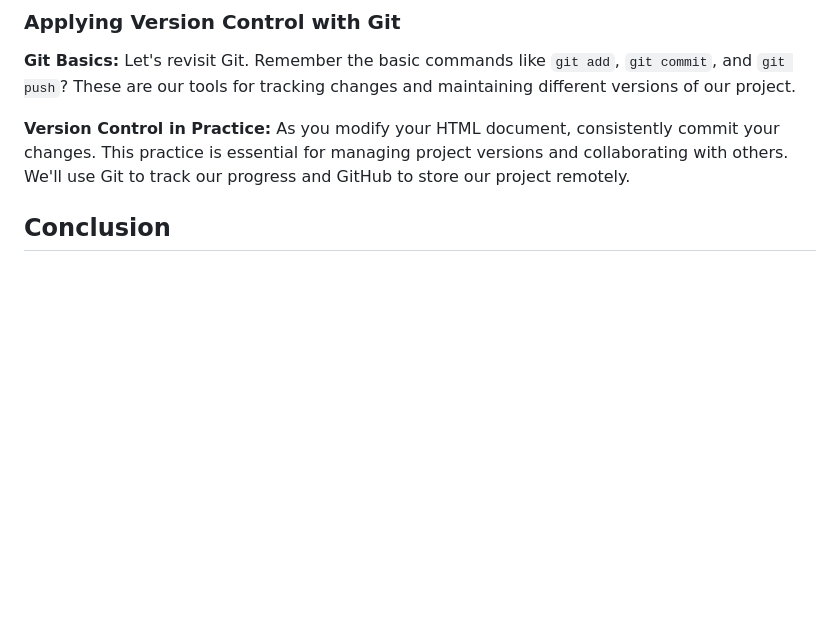
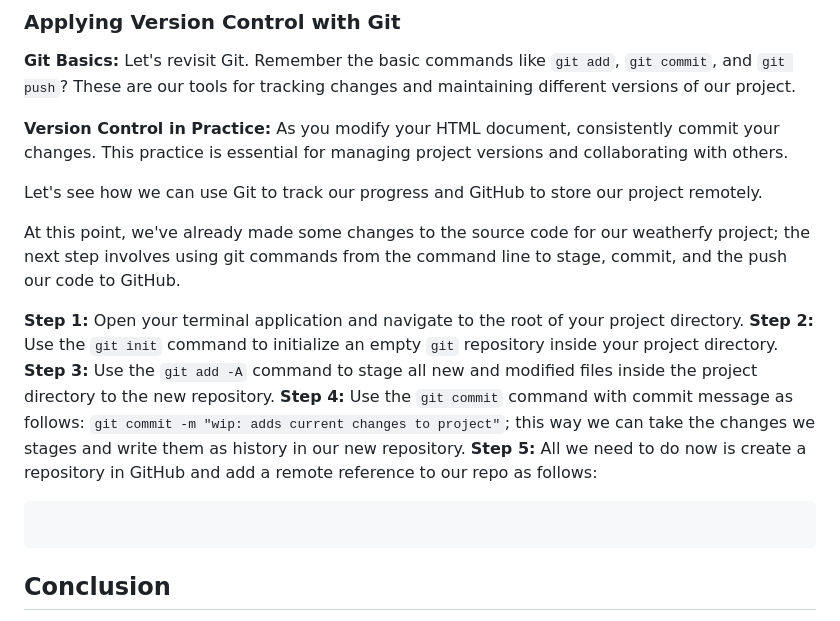
Before and after one commit to MDJ-App-Developer-Academy/the-curriculum-, a Markdown page: web-applications-101/1-3-introduction-to-html.md, the part around the change. GitHub-like rendering; blank space fills up the shorter version.

Commit message:
wip: adds latest changes

````diff
--- a/web-applications-101/1-3-introduction-to-html.md
+++ b/web-applications-101/1-3-introduction-to-html.md
@@ -148,7 +148,23 @@ JavaScript brings our website to life. The `script.js` file linked at the end of
 Let's revisit Git. Remember the basic commands like `git add`, `git commit`, and `git push`? These are our tools for tracking changes and maintaining different versions of our project.
 
 **Version Control in Practice:**
-As you modify your HTML document, consistently commit your changes. This practice is essential for managing project versions and collaborating with others. We'll use Git to track our progress and GitHub to store our project remotely.
+As you modify your HTML document, consistently commit your changes. This practice is essential for managing project versions and collaborating with others.
+
+Let's see how we can use Git to track our progress and GitHub to store our project remotely.
+
+At this point, we've already made some changes to the source code for our weatherfy project; the next step involves using git commands from the command line to stage, commit, and the push our code to GitHub.
+
+**Step 1:** Open your terminal application and navigate to the root of your project directory.
+**Step 2:** Use the `git init` command to initialize an empty `git` repository inside your project directory.
+**Step 3:** Use the `git add -A` command to stage all new and modified files inside the project directory to the new repository.
+**Step 4:** Use the `git commit` command with commit message as follows: `git commit -m "wip: adds current changes to project"`; this way we can take the changes we stages and write them as history in our new repository.
+**Step 5:** All we need to do now is create a repository in GitHub and add a remote reference to our repo as follows:
+
+<!-- TODO: finish this section -->
+```shell
+
+```
+
 
 ## Conclusion
 We've traveled from a basic HTML document to a more structured and complex one. It's crucial to understand HTML structure, the role of CSS and JavaScript, and how version control with Git and GitHub integrates into our web development workflow.
````
